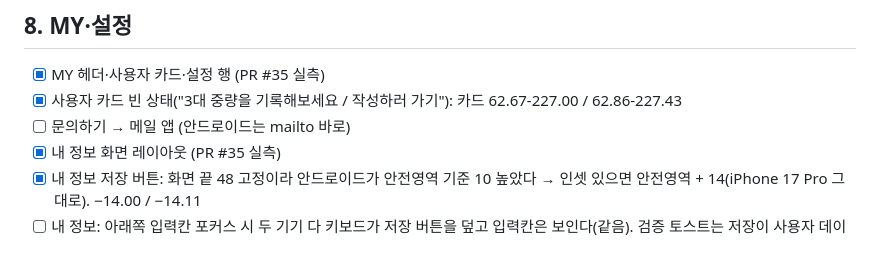
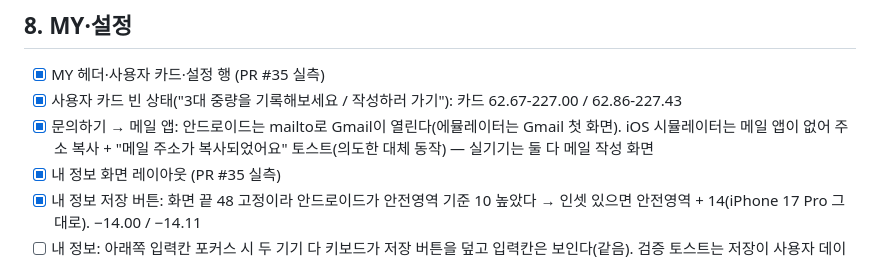
Before and after one commit to dwhddnjs/pown-app, a Markdown page: docs/android-parity/README.md, the part around one of its changes. Rendered like a GitHub page.

Commit message:
docs: 문의하기 동작 확인 기록
Co-Authored-By: Claude Opus 5.5 <noreply@anthropic.com>

```diff
--- a/docs/android-parity/README.md
+++ b/docs/android-parity/README.md
@@ -222,7 +222,7 @@
 ## 8. MY·설정
 - [x] MY 헤더·사용자 카드·설정 행 (PR #35 실측)
 - [x] 사용자 카드 빈 상태("3대 중량을 기록해보세요 / 작성하러 가기"): 카드 62.67-227.00 / 62.86-227.43
-- [ ] 문의하기 → 메일 앱 (안드로이드는 mailto 바로)
+- [x] 문의하기 → 메일 앱: 안드로이드는 mailto로 Gmail이 열린다(에뮬레이터는 Gmail 첫 화면). iOS 시뮬레이터는 메일 앱이 없어 주소 복사 + "메일 주소가 복사되었어요" 토스트(의도한 대체 동작) — 실기기는 둘 다 메일 작성 화면
 - [x] 내 정보 화면 레이아웃 (PR #35 실측)
 - [x] 내 정보 저장 버튼: 화면 끝 48 고정이라 안드로이드가 안전영역 기준 10 높았다 → 인셋 있으면 안전영역 + 14(iPhone 17 Pro 그대로). −14.00 / −14.11
 - [ ] 내 정보: 아래쪽 입력칸 포커스 시 두 기기 다 키보드가 저장 버튼을 덮고 입력칸은 보인다(같음). 검증 토스트는 저장이 사용자 데이터를 바꿔 미확인
```
Also changed, not shown: other parts of docs/android-parity/README.md (+1 -1 lines).
